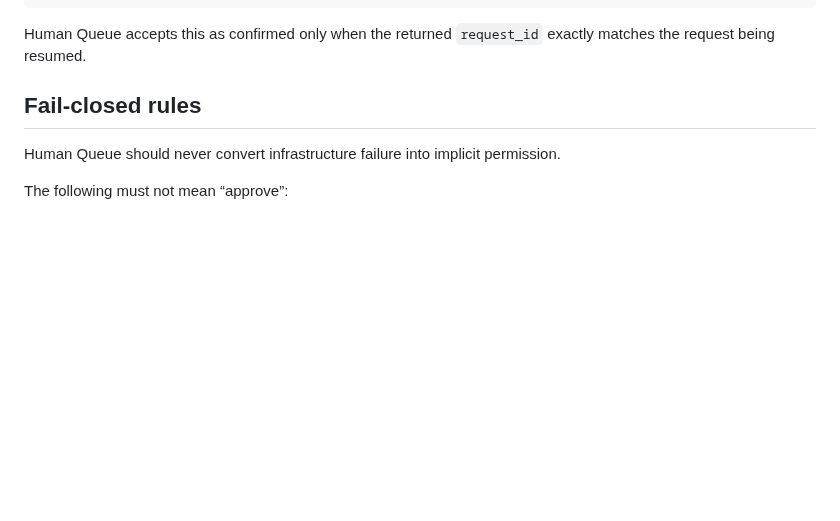
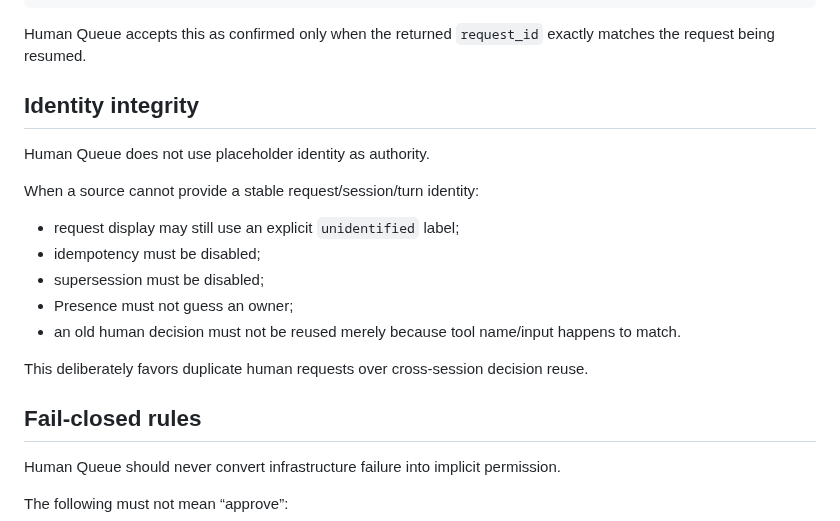
Before and after one commit to hippoley/HumanQueue, a Markdown page: SECURITY.md, the part around the change. Drawn GitHub-style; blank space fills up the shorter version.

Commit message:
docs: make identity integrity a fail-safe boundary

````diff
--- a/SECURITY.md
+++ b/SECURITY.md
@@ -52,6 +52,20 @@ For semantic confirmation, the target can return:
 ```
 
 Human Queue accepts this as confirmed only when the returned `request_id` exactly matches the request being resumed.
+
+## Identity integrity
+
+Human Queue does not use placeholder identity as authority.
+
+When a source cannot provide a stable request/session/turn identity:
+
+- request display may still use an explicit `unidentified` label;
+- idempotency must be disabled;
+- supersession must be disabled;
+- Presence must not guess an owner;
+- an old human decision must not be reused merely because tool name/input happens to match.
+
+This deliberately favors duplicate human requests over cross-session decision reuse.
 
 ## Fail-closed rules
 
````
